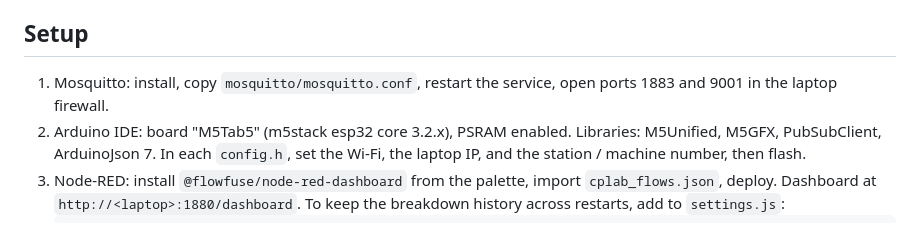
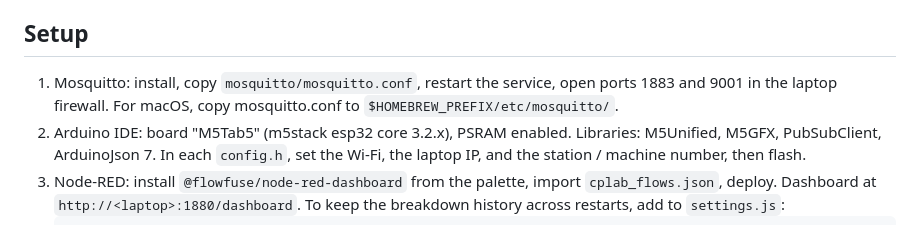
Before and after one commit to fthemp/S7-IIOT-LAB2, a Markdown page: README.md, the part around the change. Rendered like a GitHub page.

Commit message:
Update README with macOS Mosquitto setup instructions
Added macOS instructions for Mosquitto configuration.

````diff
--- a/README.md
+++ b/README.md
@@ -80,7 +80,7 @@ The ESP32-P4 GPIOs are 3.3 V only, and the Grove port supplies 5 V. A sensor mod
 
 ## Setup
 
-1. Mosquitto: install, copy `mosquitto/mosquitto.conf`, restart the service, open ports 1883 and 9001 in the laptop firewall.
+1. Mosquitto: install, copy `mosquitto/mosquitto.conf`, restart the service, open ports 1883 and 9001 in the laptop firewall. For macOS, copy mosquitto.conf to `$HOMEBREW_PREFIX/etc/mosquitto/`.
 2. Arduino IDE: board "M5Tab5" (m5stack esp32 core 3.2.x), PSRAM enabled. Libraries: M5Unified, M5GFX, PubSubClient, ArduinoJson 7. In each `config.h`, set the Wi-Fi, the laptop IP, and the station / machine number, then flash.
 3. Node-RED: install `@flowfuse/node-red-dashboard` from the palette, import `cplab_flows.json`, deploy. Dashboard at `http://<laptop>:1880/dashboard`. To keep the breakdown history across restarts, add to `settings.js`:
    ```js
````
